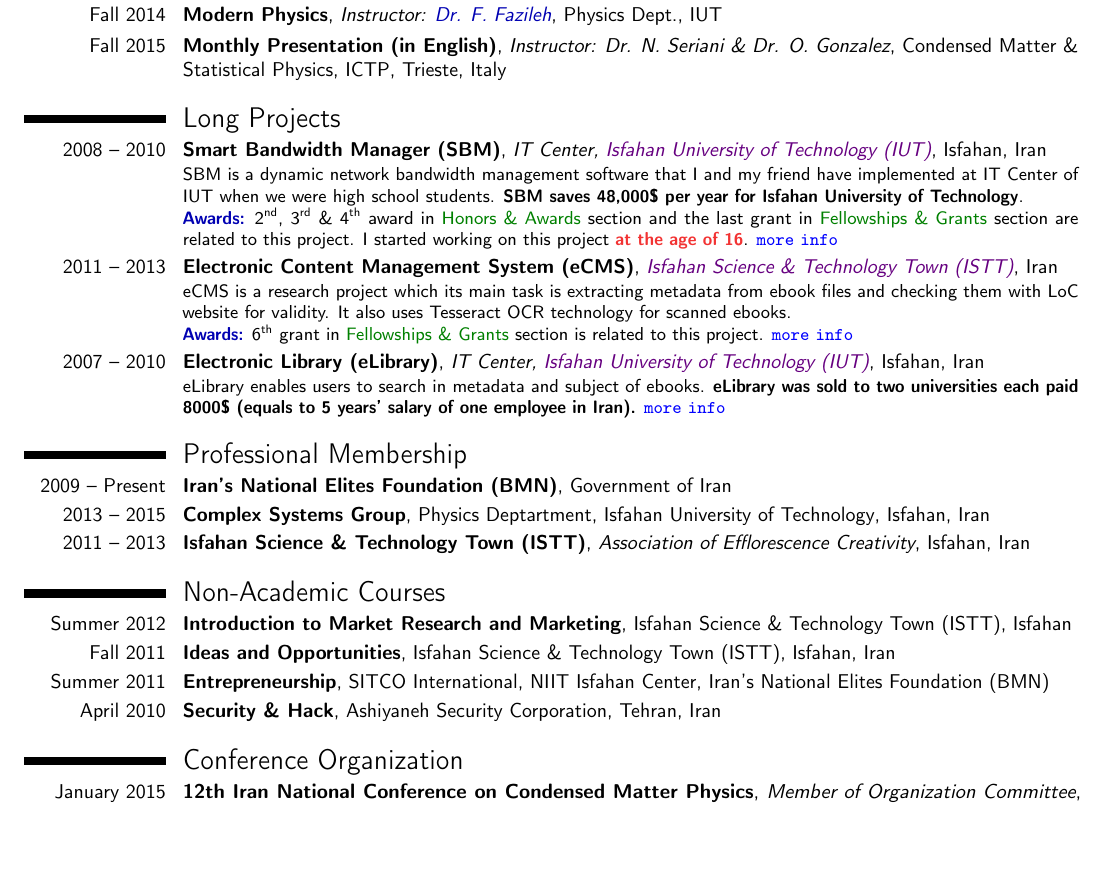
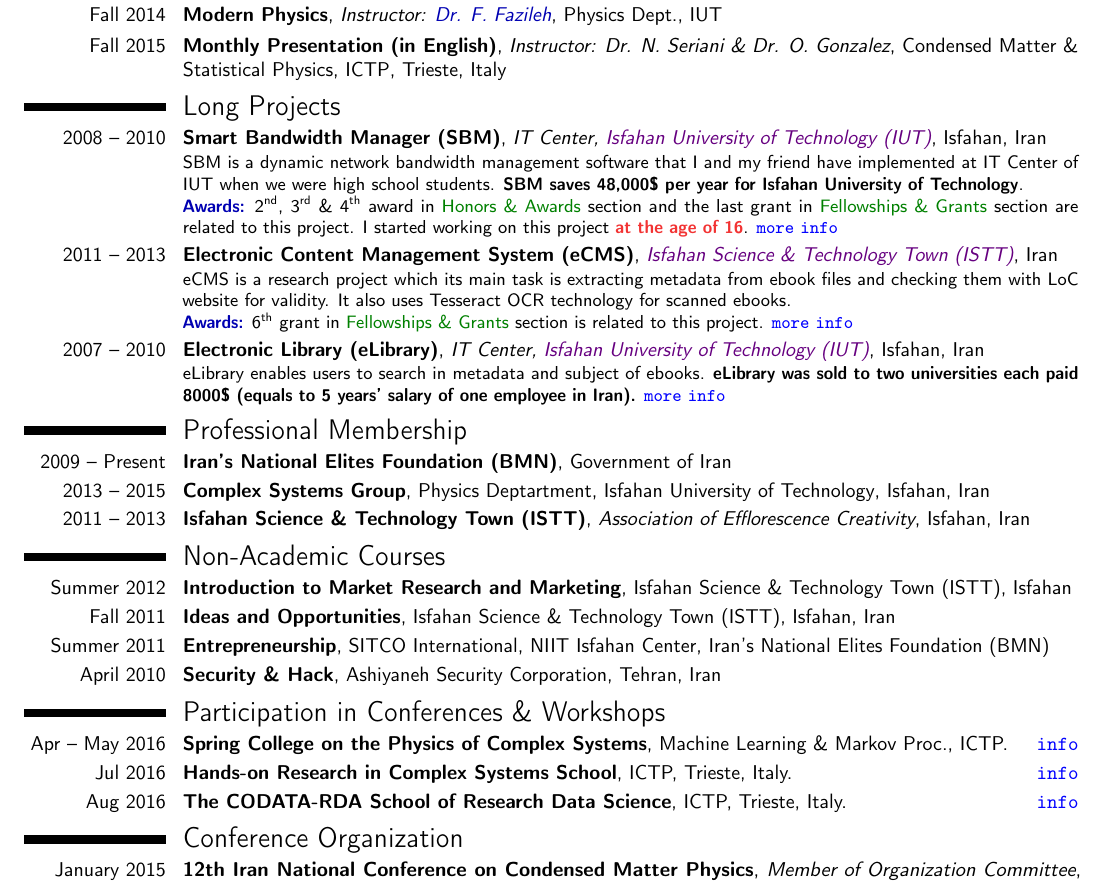
Before and after one commit to mkhm/myModernCV, a LaTeX CV (MojtabaKhodadadi_CV_en.tex): part of page 3 of 3, cut so that both start at the same text, the shorter picture padded with empty space. Compiled offline with pdfLaTeX.

Commit message:
Adding ICTP events

```diff
--- a/MojtabaKhodadadi_CV_en.tex
+++ b/MojtabaKhodadadi_CV_en.tex
@@ -483,7 +483,7 @@
 
 
 
-%\vspace*{-0.30cm}
+\vspace*{-0.30cm}
 \section{Long Projects}
 \vspace*{-0.10cm}
 %\subsection{National}
@@ -612,7 +612,7 @@
 \comment{
 \section{Course Projects \& Presentations}
 \subsection{Graduate Courses at Isfahan University of Technology}
-\cventry{Spring 2014}{''Facebook Networks Analysis''}{Advanced Statistical Mechanics II}{}{}{Software: Gephi, NetVizz (facebook app) \hfill \MYhref[blue]{http://www.slideshare.net/MojtabaKhodadadi/facebook-networks-analysis}{\nolinkurl{link}}}
+\cventry{Spring 2014}{"Facebook Networks Analysis"}{Advanced Statistical Mechanics II}{}{}{Software: Gephi, NetVizz (facebook app) \hfill \MYhref[blue]{http://www.slideshare.net/MojtabaKhodadadi/facebook-networks-analysis}{\nolinkurl{link}}}
 \cventry{Spring 2014}{''Implementing a Class for Monte Carlo Simulation by Metropolis Method in Python''}{Advanced Statistical Mechanics I}{(Python)}{}{}
 %\begin{itemize}
 %\item Simulating 3D Random Walk of Problem 2.2 from \textit{''Statistical Physics of Particles by Mehran Kardar, Cambridge University Press''}.
@@ -658,7 +658,7 @@
 %}
 
 %\comment{
-%\vspace*{-0.30cm}
+\vspace*{-0.30cm}
 \section{Non-Academic Courses}
 \vspace*{-0.10cm}
 \cventry{Summer 2012}{Introduction to Market Research and Marketing}{}{Isfahan Science \& Technology Town (ISTT)}{Isfahan}{} %, Iran
@@ -667,14 +667,14 @@
 \cventry{April 2010}{Security \& Hack}{}{Ashiyaneh Security Corporation}{Tehran, Iran}{}
 %}
 
+\vspace*{-0.30cm}
+\section{Participation in Conferences \& Workshops}
+\vspace*{-0.10cm}
+\cventry{Apr -- May 2016}{Spring College on the Physics of Complex Systems}{}{Machine Learning \& Markov Proc.}{ICTP. \hfill \MYhref[blue]{http://indico.ictp.it/event/7644/}{\nolinkurl{info}}}{}
+\cventry{Jul 2016}{Hands-on Research in Complex Systems School}{}{}{ICTP, Trieste, Italy. \hfill \MYhref[blue]{http://indico.ictp.it/event/7654/}{\nolinkurl{info}}}{}
+\cventry{Aug 2016}{The CODATA-RDA School of Research Data Science}{}{}{ICTP, Trieste, Italy. \hfill \MYhref[blue]{http://indico.ictp.it/event/7658/}{\nolinkurl{info}}}{}
 
-%\vspace*{-0.30cm}
-\section{Conference Organization}
-\vspace*{-0.10cm}
-\cventry{January 2015}{12th Iran National Conference on Condensed Matter Physics}{Member of Organization Committee}{Isfahan University of Technology}{Isfahan, Iran}{}
-\cventry{September 2014}{International Iran Conferences on Quantum Information 2014 (IICQI)}{Member of Local Coordinating Committee}{Sharif University of Technology and Isfahan University of Technology}{Isfahan, Iran, \MYhref[blue]{http://iicqi.sharif.edu/events/iicqi-14}{\moreinfo}}{}
-%{Web site: \MYhref[darkblue]{http://iicqi.sharif.edu/events/iicqi-14}{\nolinkurl{http://iicqi.sharif.edu/events/iicqi-14}}}
-
+%\cventry{2015--2016}{Many ICTP's Events}{such as \MYhref[darkblue]{http://indico.ictp.it/event/7644/}{Spring College on the Physics of Complex Systems}, \MYhref[darkblue]{http://indico.ictp.it/event/7654/}{Hands-on Research in Complex Systems School}, \MYhref[darkblue]{http://indico.ictp.it/event/7658/}{The CODATA-RDA School of Research Data Science}}{ICTP}{Trieste, Italy}{}
 
 \comment{
 \vspace*{-0.30cm}
@@ -689,6 +689,16 @@
 %\cventry{Fall 2013\comment{25/10/2013}}{2nd IPM Conference on Soft Matter, Biological and Statistical Physics}{}{School of Physics, Institute for Research in Fundamental Sciences (IPM)}{Tehran, Iran}{}
 %\cventry{Fall 2013\comment{24/10/2013}}{Workshop on Physics of Polymers and Biopolymers}{}{School of Physics, Institute for Research in Fundamental Sciences (IPM)}{Tehran, Iran}{}
 }
+
+
+\vspace*{-0.30cm}
+\section{Conference Organization}
+\vspace*{-0.10cm}
+\cventry{January 2015}{12th Iran National Conference on Condensed Matter Physics}{Member of Organization Committee}{Isfahan University of Technology}{Isfahan, Iran}{}
+\cventry{September 2014}{International Iran Conferences on Quantum Information 2014 (IICQI)}{Member of Local Coordinating Committee}{Sharif University of Technology and Isfahan University of Technology}{Isfahan, Iran, \MYhref[blue]{http://iicqi.sharif.edu/events/iicqi-14}{\moreinfo}}{}
+%{Web site: \MYhref[darkblue]{http://iicqi.sharif.edu/events/iicqi-14}{\nolinkurl{http://iicqi.sharif.edu/events/iicqi-14}}}
+
+
 
 \comment{
 
```
Also changed, not shown: MojtabaKhodadadi_CV_en.pdf, MojtabaKhodadadi_CV_en.tex (2 more changed lines).
